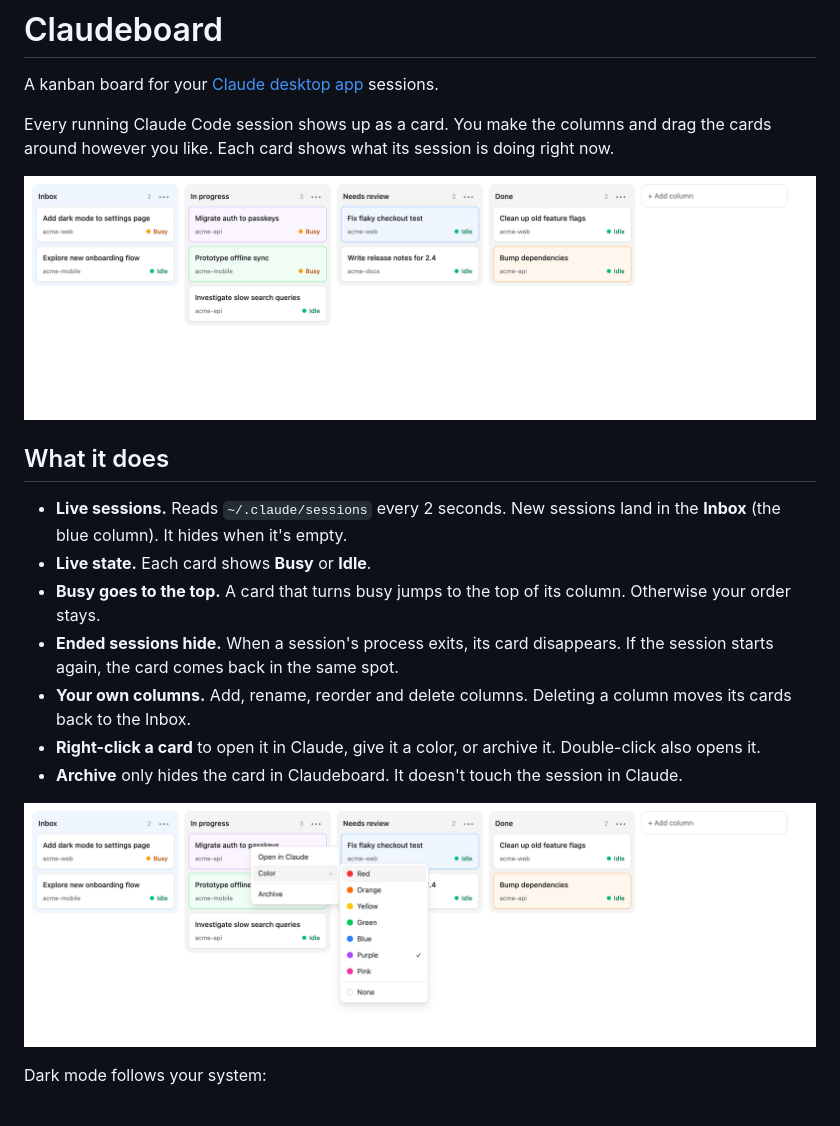
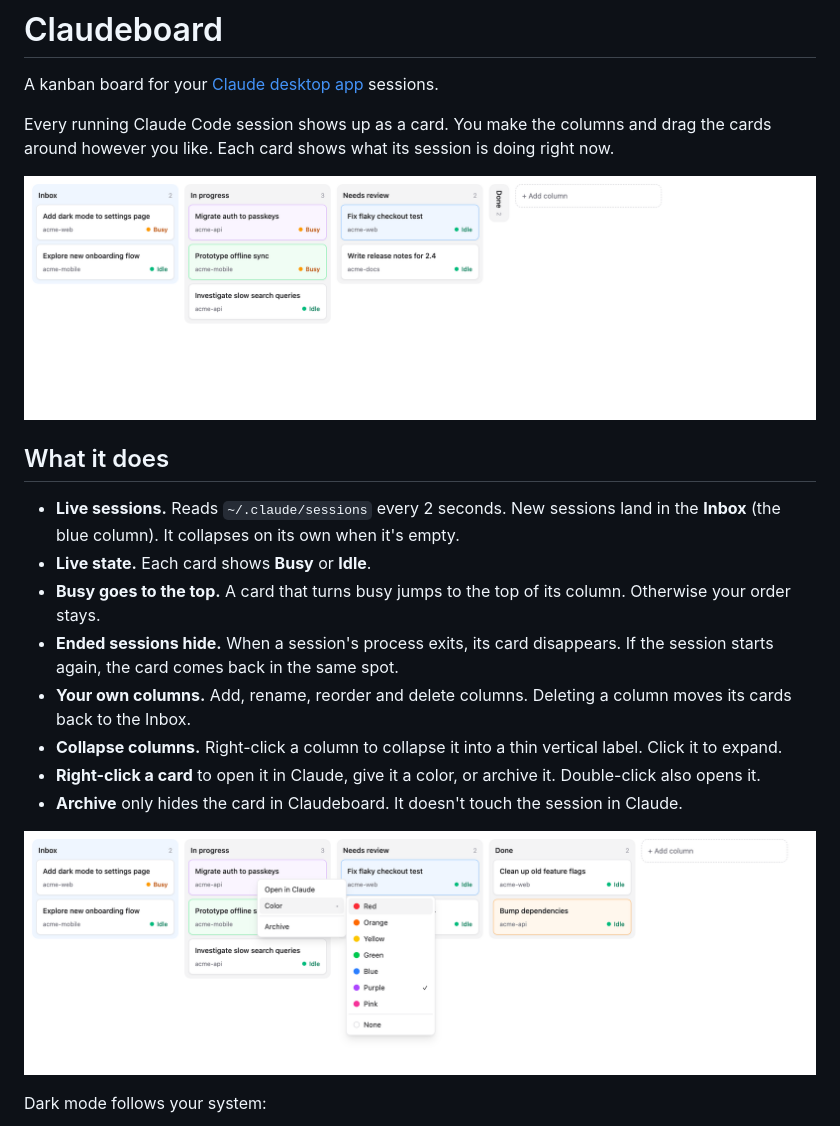
Before and after one commit to vojto/claudeboard, a Markdown page: README.md, the part around the change. GitHub-like rendering; pictures changed too: docs/board-light.png, docs/context-menu.png.

```diff
--- a/README.md
+++ b/README.md
@@ -8,11 +8,12 @@ Every running Claude Code session shows up as a card. You make the columns and d
 
 ## What it does
 
-- **Live sessions.** Reads `~/.claude/sessions` every 2 seconds. New sessions land in the **Inbox** (the blue column). It hides when it's empty.
+- **Live sessions.** Reads `~/.claude/sessions` every 2 seconds. New sessions land in the **Inbox** (the blue column). It collapses on its own when it's empty.
 - **Live state.** Each card shows **Busy** or **Idle**.
 - **Busy goes to the top.** A card that turns busy jumps to the top of its column. Otherwise your order stays.
 - **Ended sessions hide.** When a session's process exits, its card disappears. If the session starts again, the card comes back in the same spot.
 - **Your own columns.** Add, rename, reorder and delete columns. Deleting a column moves its cards back to the Inbox.
+- **Collapse columns.** Right-click a column to collapse it into a thin vertical label. Click it to expand.
 - **Right-click a card** to open it in Claude, give it a color, or archive it. Double-click also opens it.
 - **Archive** only hides the card in Claudeboard. It doesn't touch the session in Claude.
 
```
Also changed, not shown: docs/board-dark.png, 10 other files.
